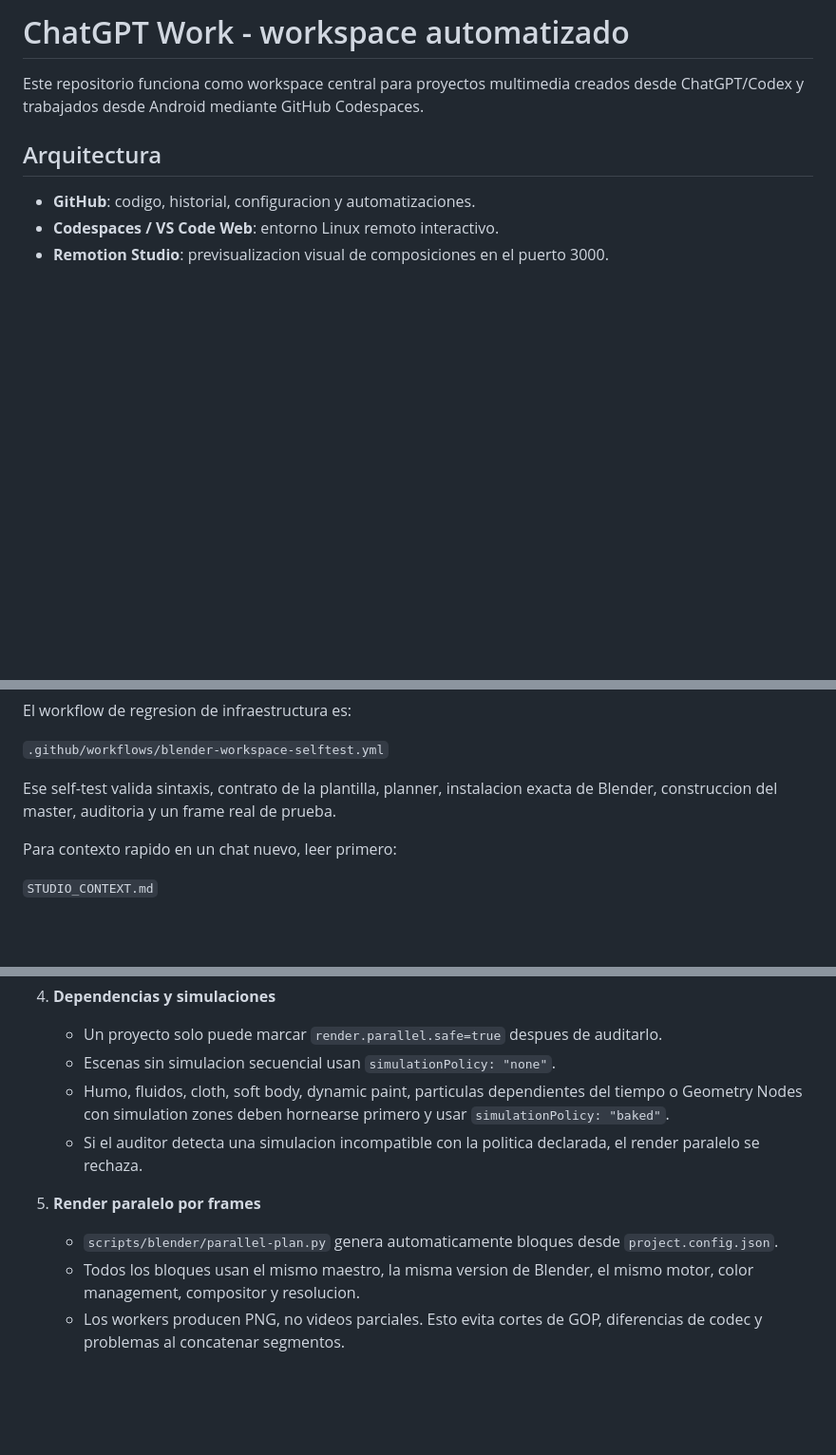
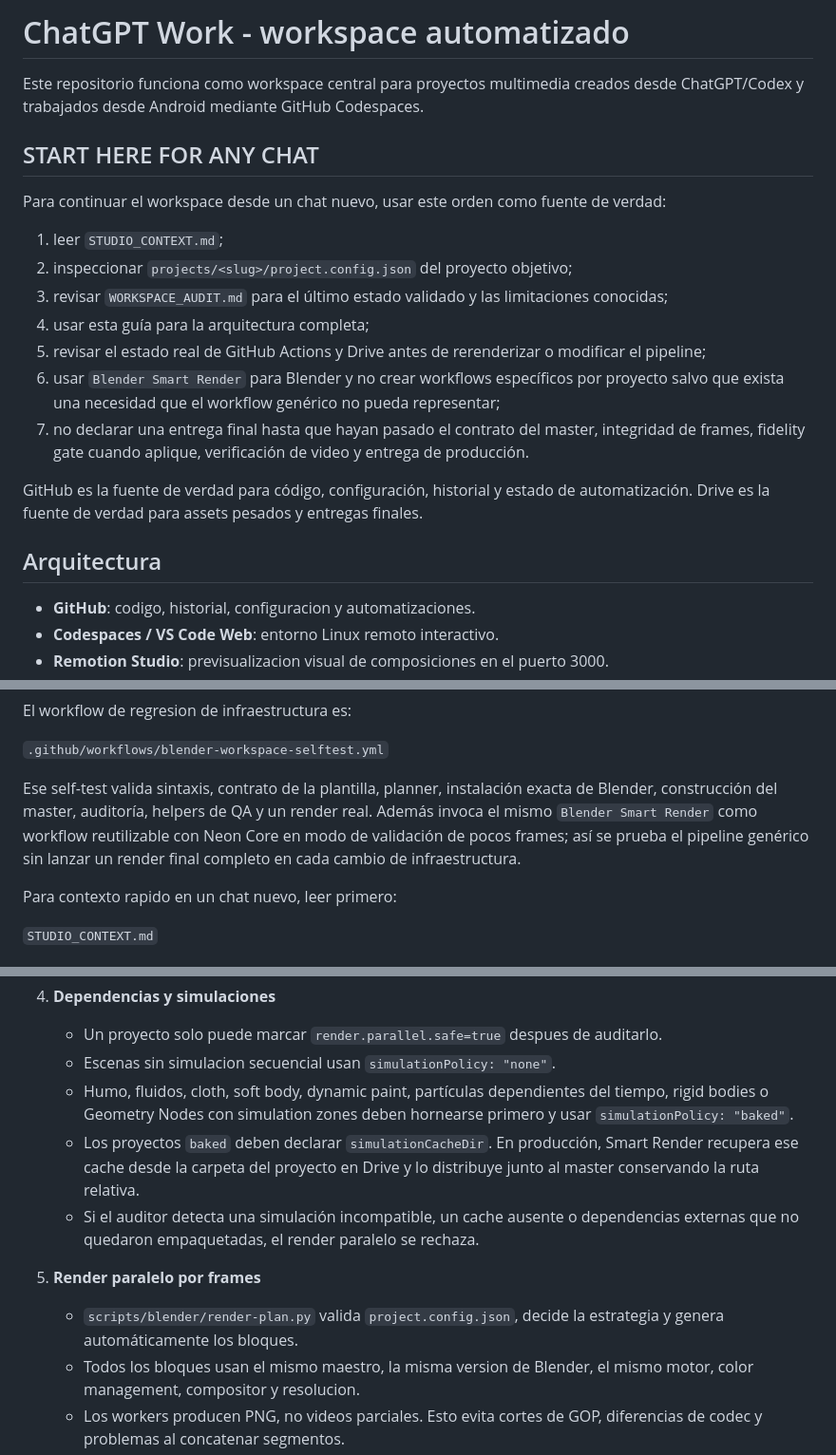
Before and after one commit to izquierdodavid528-code/Chat-gpt-work-, a Markdown page: WORKSPACE_GUIDE.md, 3 parts joined by grey strips. Shown at 95% size. Rendered like a GitHub page; blank space fills up the shorter version.

```diff
--- a/WORKSPACE_GUIDE.md
+++ b/WORKSPACE_GUIDE.md
@@ -1,6 +1,20 @@
 # ChatGPT Work - workspace automatizado
 
 Este repositorio funciona como workspace central para proyectos multimedia creados desde ChatGPT/Codex y trabajados desde Android mediante GitHub Codespaces.
+
+## START HERE FOR ANY CHAT
+
+Para continuar el workspace desde un chat nuevo, usar este orden como fuente de verdad:
+
+1. leer `STUDIO_CONTEXT.md`;
+2. inspeccionar `projects/<slug>/project.config.json` del proyecto objetivo;
+3. revisar `WORKSPACE_AUDIT.md` para el último estado validado y las limitaciones conocidas;
+4. usar esta guía para la arquitectura completa;
+5. revisar el estado real de GitHub Actions y Drive antes de rerenderizar o modificar el pipeline;
+6. usar `Blender Smart Render` para Blender y no crear workflows específicos por proyecto salvo que exista una necesidad que el workflow genérico no pueda representar;
+7. no declarar una entrega final hasta que hayan pasado el contrato del master, integridad de frames, fidelity gate cuando aplique, verificación de video y entrega de producción.
+
+GitHub es la fuente de verdad para código, configuración, historial y estado de automatización. Drive es la fuente de verdad para assets pesados y entregas finales.
 
 ## Arquitectura
 
@@ -230,7 +237,7 @@ El workflow de regresion de infraestructura es:
 
 `.github/workflows/blender-workspace-selftest.yml`
 
-Ese self-test valida sintaxis, contrato de la plantilla, planner, instalacion exacta de Blender, construccion del master, auditoria y un frame real de prueba.
+Ese self-test valida sintaxis, contrato de la plantilla, planner, instalación exacta de Blender, construcción del master, auditoría, helpers de QA y un render real. Además invoca el mismo `Blender Smart Render` como workflow reutilizable con Neon Core en modo de validación de pocos frames; así se prueba el pipeline genérico sin lanzar un render final completo en cada cambio de infraestructura.
 
 Para contexto rapido en un chat nuevo, leer primero:
 
@@ -261,11 +268,12 @@ Para trabajos finales de Blender, el objetivo ya no es simplemente "terminar un
 4. **Dependencias y simulaciones**
    - Un proyecto solo puede marcar `render.parallel.safe=true` despues de auditarlo.
    - Escenas sin simulacion secuencial usan `simulationPolicy: "none"`.
-   - Humo, fluidos, cloth, soft body, dynamic paint, particulas dependientes del tiempo o Geometry Nodes con simulation zones deben hornearse primero y usar `simulationPolicy: "baked"`.
-   - Si el auditor detecta una simulacion incompatible con la politica declarada, el render paralelo se rechaza.
+   - Humo, fluidos, cloth, soft body, dynamic paint, partículas dependientes del tiempo, rigid bodies o Geometry Nodes con simulation zones deben hornearse primero y usar `simulationPolicy: "baked"`.
+   - Los proyectos `baked` deben declarar `simulationCacheDir`. En producción, Smart Render recupera ese cache desde la carpeta del proyecto en Drive y lo distribuye junto al master conservando la ruta relativa.
+   - Si el auditor detecta una simulación incompatible, un cache ausente o dependencias externas que no quedaron empaquetadas, el render paralelo se rechaza.
 
 5. **Render paralelo por frames**
-   - `scripts/blender/parallel-plan.py` genera automaticamente bloques desde `project.config.json`.
+   - `scripts/blender/render-plan.py` valida `project.config.json`, decide la estrategia y genera automáticamente los bloques.
    - Todos los bloques usan el mismo maestro, la misma version de Blender, el mismo motor, color management, compositor y resolucion.
    - Los workers producen PNG, no videos parciales. Esto evita cortes de GOP, diferencias de codec y problemas al concatenar segmentos.
 
```
Also changed, not shown: other parts of WORKSPACE_GUIDE.md (+27 -32 lines).
